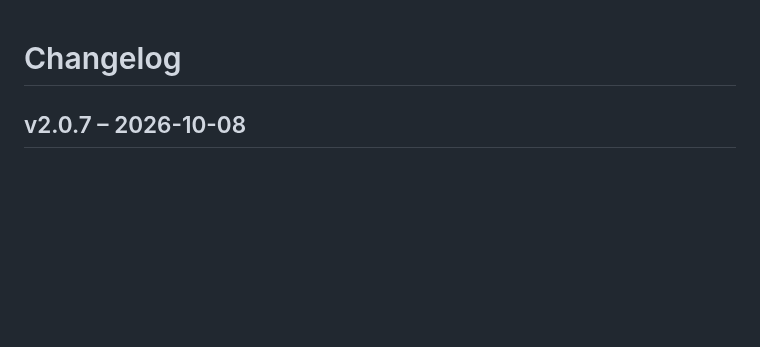
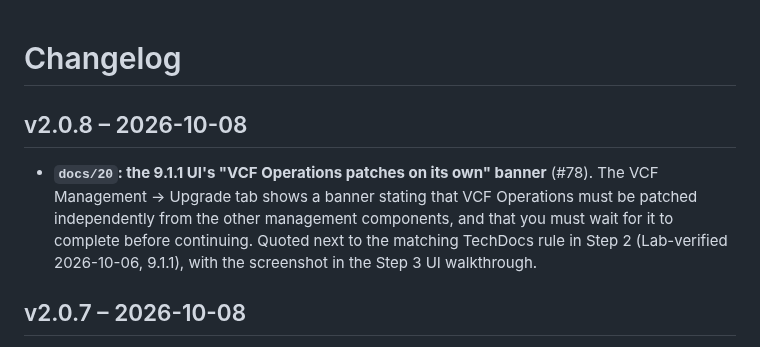
Before and after one commit to pauldiee/VCFUpgradeGuide, a Markdown page: CHANGELOG.md, the part around the change. Rendered like a GitHub page; blank space fills up the shorter version.

```diff
--- a/CHANGELOG.md
+++ b/CHANGELOG.md
@@ -1,4 +1,13 @@
 # Changelog
+
+## v2.0.8 – 2026-10-08
+- **`docs/20`: the 9.1.1 UI's "VCF Operations patches on its own" banner**
+  (#78). The VCF Management → Upgrade tab shows a banner stating that VCF
+  Operations must be patched independently from the other management
+  components, and that you must wait for it to complete before
+  continuing. Quoted next to the matching TechDocs rule in Step 2
+  (Lab-verified 2026-10-06, 9.1.1), with the screenshot in the Step 3
+  UI walkthrough.
 
 ## v2.0.7 – 2026-10-08
 - **`docs/19` (VVF vs VCF) rewritten around real comparison tables**
```
Also changed, not shown: docs/20-patching-an-existing-vcf9-fleet.md (+12 -1 lines), docs/images/vcf-management-upgrade/vcf-operations-patch-alone-banner.png (added).
